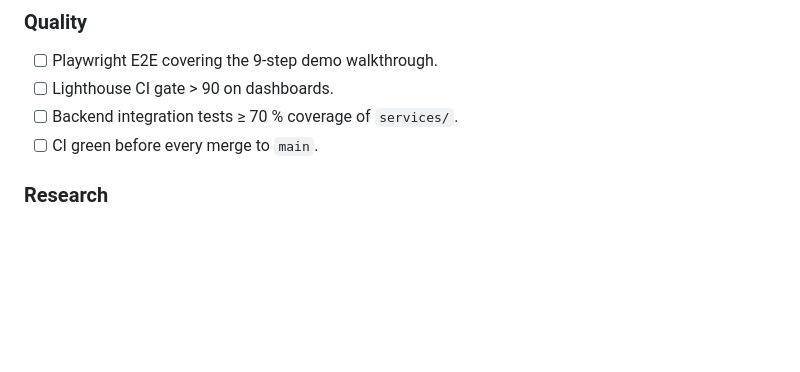
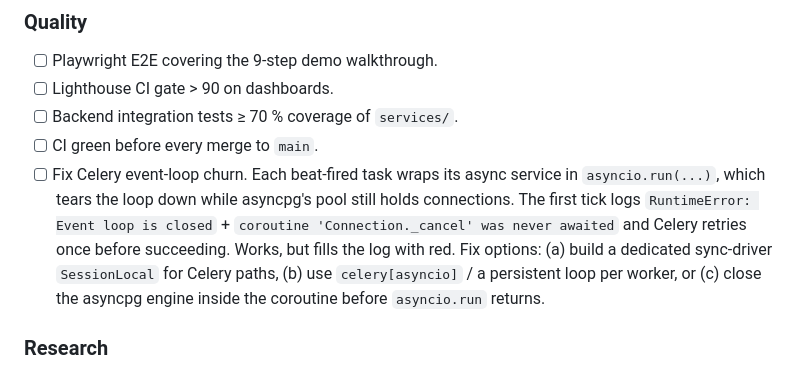
Before and after one commit to cruso003/GeoSentinel, a Markdown page: docs/roadmap/phase-3-product-depth.md, the part around the change. GitHub-like rendering; blank space fills up the shorter version.

Commit message:
Queue Celery asyncio-loop cleanup under Phase 3 Quality
The beat-fired sweeps wrap async service functions in asyncio.run(...),
which closes the loop while the shared asyncpg pool still holds open
connections. Each tick logs a RuntimeError + un-awaited-coroutine warning
before Celery retries and succeeds. Record the fix options so we pick
this up after the UI pass.

https://claude.ai/code/session_01PGTNgTw3mdbYovwb8jriU3

```diff
--- a/docs/roadmap/phase-3-product-depth.md
+++ b/docs/roadmap/phase-3-product-depth.md
@@ -110,6 +110,15 @@ BHP Africa).
 - [ ] Lighthouse CI gate > 90 on dashboards.
 - [ ] Backend integration tests ≥ 70 % coverage of `services/`.
 - [ ] CI green before every merge to `main`.
+- [ ] Fix Celery event-loop churn. Each beat-fired task wraps its async
+      service in `asyncio.run(...)`, which tears the loop down while
+      asyncpg's pool still holds connections. The first tick logs
+      `RuntimeError: Event loop is closed` + `coroutine 'Connection._cancel'
+      was never awaited` and Celery retries once before succeeding. Works,
+      but fills the log with red. Fix options: (a) build a dedicated
+      sync-driver `SessionLocal` for Celery paths, (b) use
+      `celery[asyncio]` / a persistent loop per worker, or (c) close the
+      asyncpg engine inside the coroutine before `asyncio.run` returns.
 
 ### Research
 - [ ] Whitepaper: "Physics-informed slope monitoring at Tokadeh" with real
```
